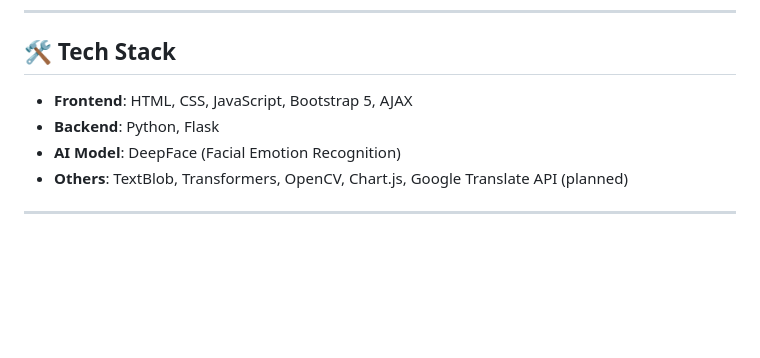
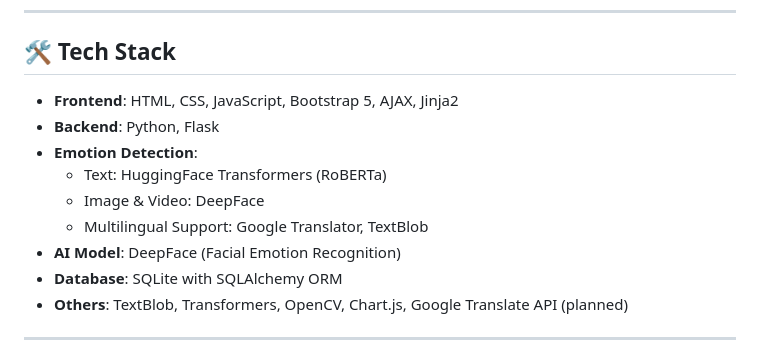
Before and after one commit to AnjanaSatheeshP/emotion-detection, a Markdown page: README.md, the part around the change. Drawn GitHub-style; blank space fills up the shorter version.

```diff
--- a/README.md
+++ b/README.md
@@ -20,9 +20,14 @@ An AI-powered Emotion Detection web app that identifies emotions from text, imag
 
 ## 🛠 Tech Stack
 
-- **Frontend**: HTML, CSS, JavaScript, Bootstrap 5, AJAX
+- **Frontend**: HTML, CSS, JavaScript, Bootstrap 5, AJAX, Jinja2
 - **Backend**: Python, Flask
+-  **Emotion Detection**:
+      - Text: HuggingFace Transformers (RoBERTa)
+      - Image & Video: DeepFace
+      - Multilingual Support: Google Translator, TextBlob
 - **AI Model**: DeepFace (Facial Emotion Recognition)
+- **Database**: SQLite with SQLAlchemy ORM
 - **Others**: TextBlob, Transformers, OpenCV, Chart.js, Google Translate API (planned)
 
 ---
```
